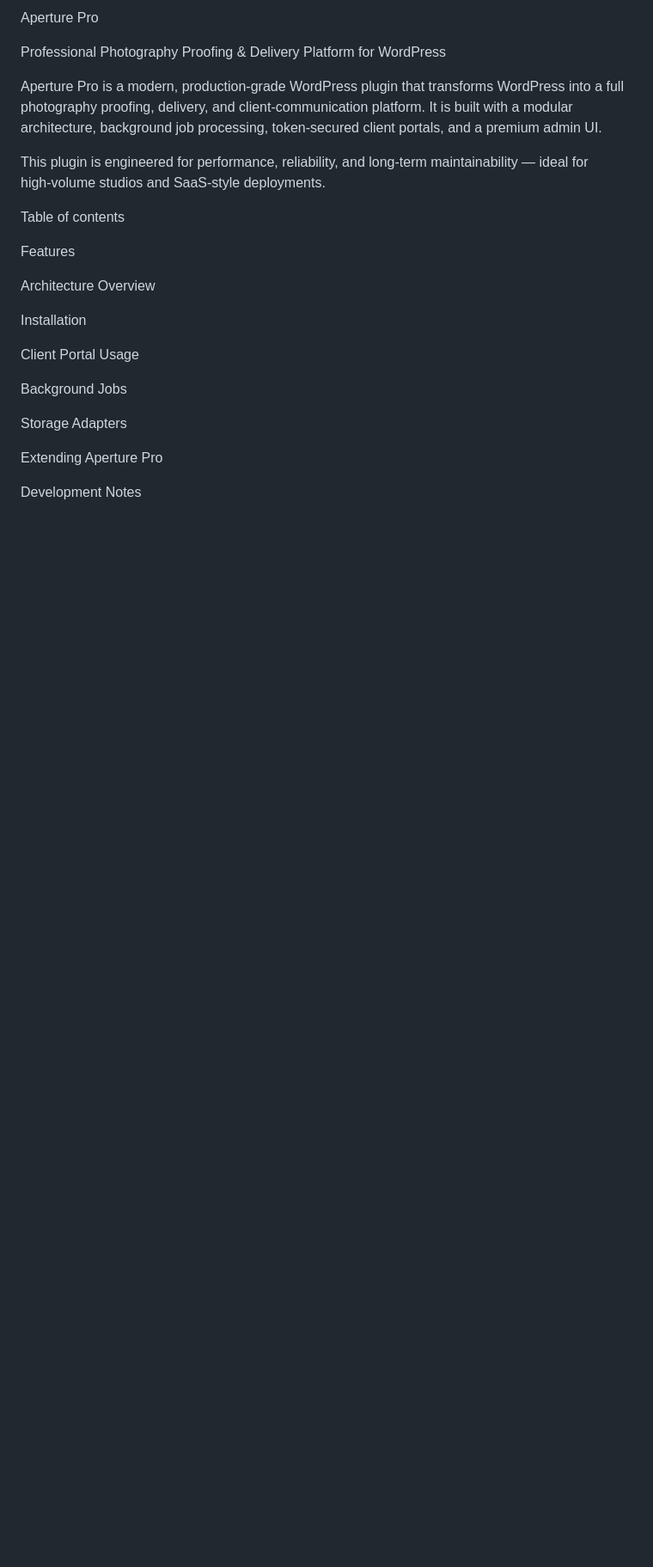
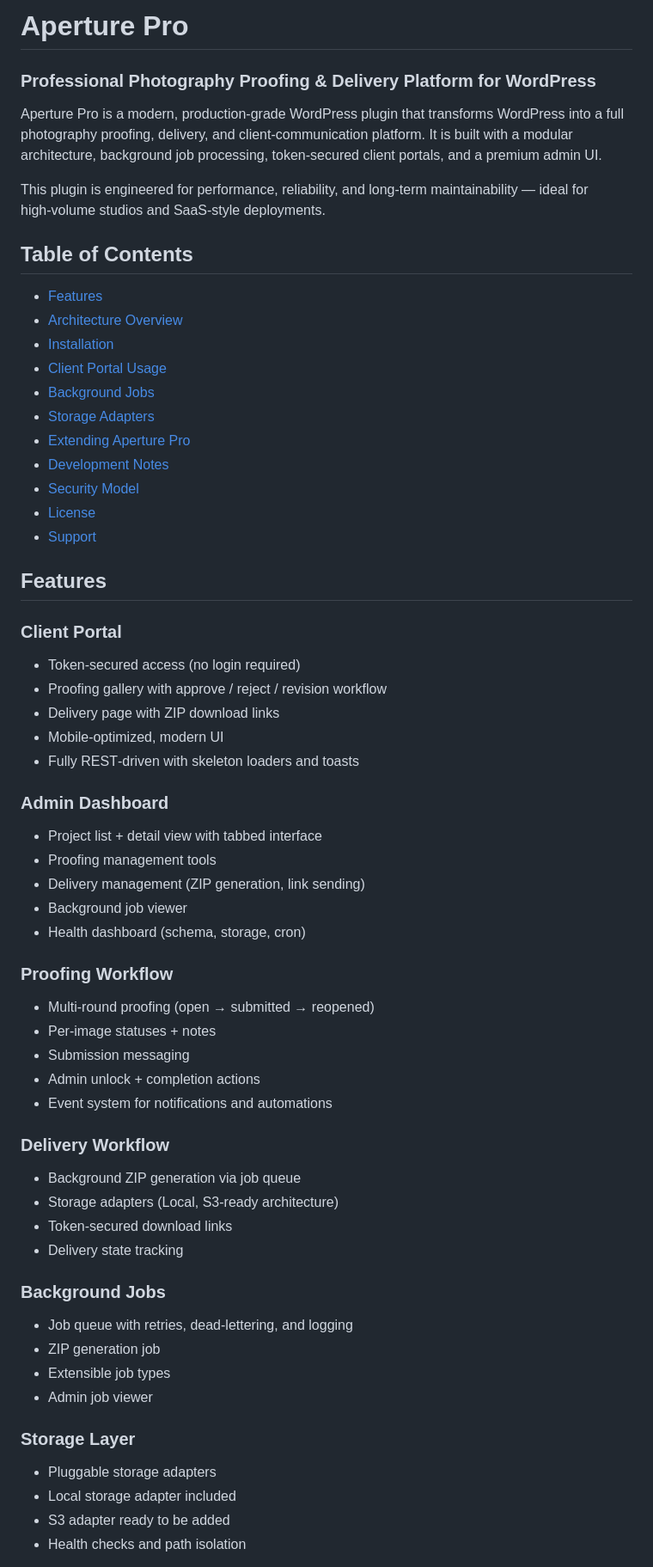
Before and after one commit to irgordon/aperture-pro, a Markdown page: README.md, the part around one of its changes. Shown at 86% size. Rendered like a GitHub page; blank space fills up the shorter version.

Commit message:
Docs: Reformat README.md to Markdown
- Convert structure to Markdown with proper headers.
- Add Table of Contents.
- Format code blocks and lists for readability.
- Fix spacing and hierarchy.

```diff
--- a/README.md
+++ b/README.md
@@ -1,26 +1,63 @@
-Aperture Pro
+# Aperture Pro
 
-Professional Photography Proofing & Delivery Platform for WordPress
+### Professional Photography Proofing & Delivery Platform for WordPress
 
 Aperture Pro is a modern, production‑grade WordPress plugin that transforms WordPress into a full photography proofing, delivery, and client‑communication platform. It is built with a modular architecture, background job processing, token‑secured client portals, and a premium admin UI.
 
 This plugin is engineered for performance, reliability, and long‑term maintainability — ideal for high‑volume studios and SaaS‑style deployments.
 
-Table of contents
+## Table of Contents
 
-Features
+- [Features](#features)
+- [Architecture Overview](#architecture-overview)
+- [Installation](#installation)
+- [Client Portal Usage](#client-portal-usage)
+- [Background Jobs](#background-jobs)
+- [Storage Adapters](#storage-adapters)
+- [Extending Aperture Pro](#extending-aperture-pro)
+- [Development Notes](#development-notes)
+- [Security Model](#security-model)
+- [License](#license)
+- [Support](#support)
 
-Architecture Overview
+## Features
 
-Installation
+### Client Portal
+- Token‑secured access (no login required)
+- Proofing gallery with approve / reject / revision workflow
+- Delivery page with ZIP download links
+- Mobile‑optimized, modern UI
+- Fully REST‑driven with skeleton loaders and toasts
 
-Client Portal Usage
+### Admin Dashboard
+- Project list + detail view with tabbed interface
+- Proofing management tools
+- Delivery management (ZIP generation, link sending)
+- Background job viewer
+- Health dashboard (schema, storage, cron)
 
-Background Jobs
+### Proofing Workflow
+- Multi‑round proofing (open → submitted → reopened)
+- Per‑image statuses + notes
+- Submission messaging
+- Admin unlock + completion actions
+- Event system for notifications and automations
 
-Storage Adapters
+### Delivery Workflow
+- Background ZIP generation via job queue
+- Storage adapters (Local, S3‑ready architecture)
+- Token‑secured download links
+- Delivery state tracking
 
-Extending Aperture Pro
+### Background Jobs
+- Job queue with retries, dead‑lettering, and logging
+- ZIP generation job
+- Extensible job types
+- Admin job viewer
 
-Development Notes
+### Storage Layer
+- Pluggable storage adapters
+- Local storage adapter included
+- S3 adapter ready to be added
+- Health checks and path isolation
 
```
Also changed, not shown: other parts of README.md (+80 -166 lines).
